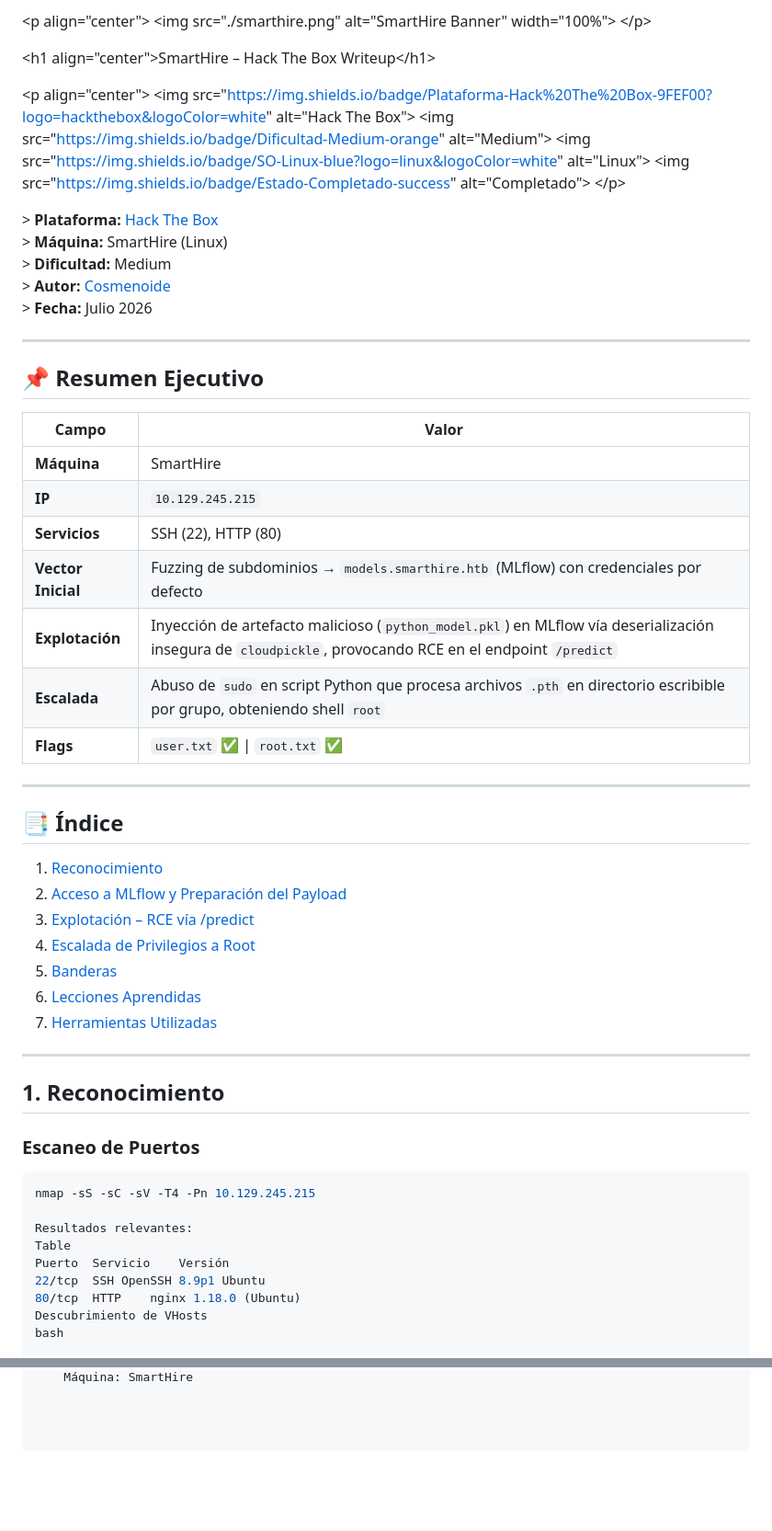
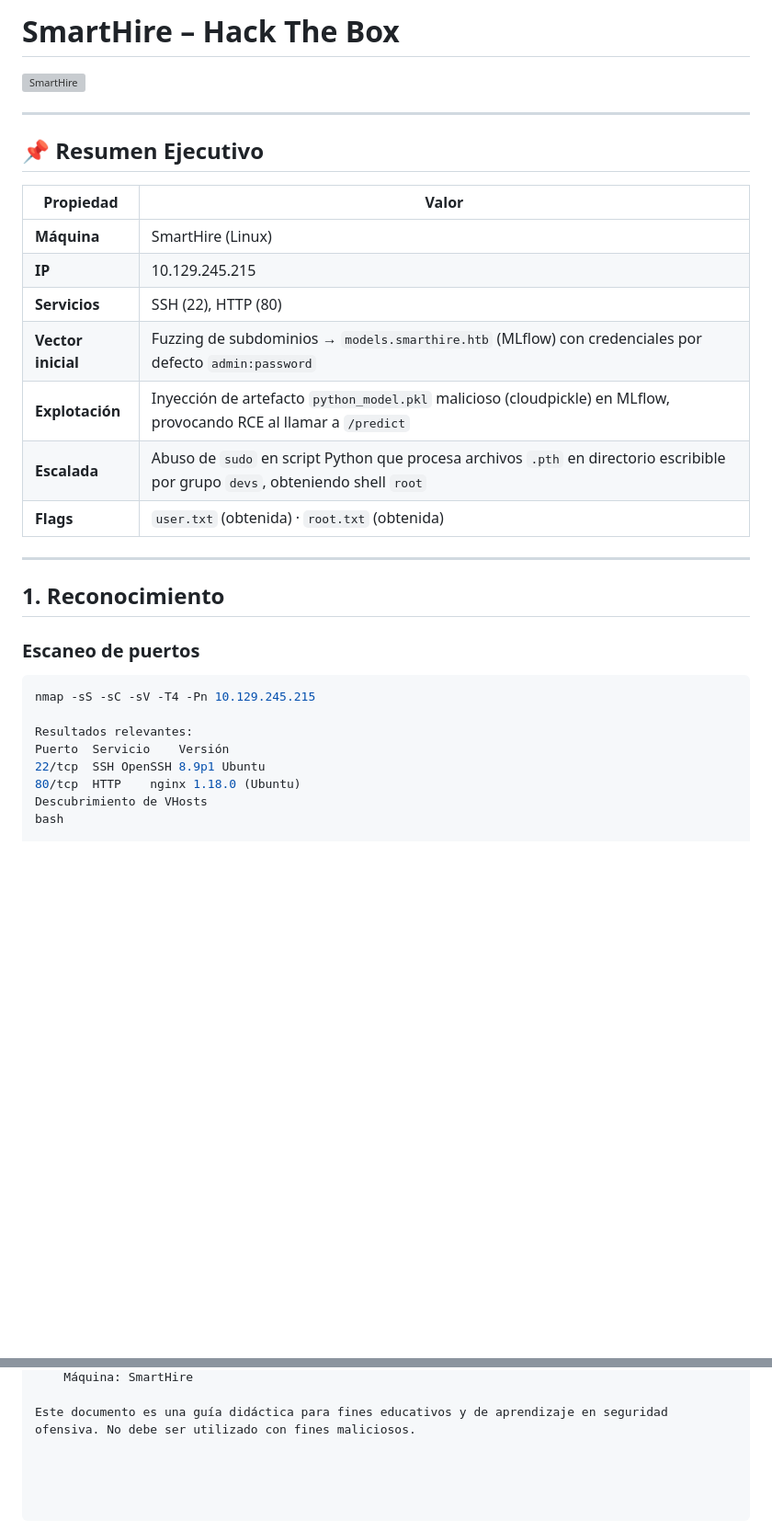
Before and after one commit to Cosm3No1de/SmartHire-HTB-, a Markdown page: README.md, 2 parts joined by grey strips. Shown at 92% size. Rendered like a GitHub page; blank space fills up the shorter version; grey boxes are pictures that could not be loaded.

````diff
--- a/README.md
+++ b/README.md
@@ -1,59 +1,31 @@
-&lt;p align="center"&gt;
-  &lt;img src="./smarthire.png" alt="SmartHire Banner" width="100%"&gt;
-&lt;/p&gt;
+# SmartHire – Hack The Box
 
-&lt;h1 align="center"&gt;SmartHire – Hack The Box Writeup&lt;/h1&gt;
-
-&lt;p align="center"&gt;
-  &lt;img src="https://img.shields.io/badge/Plataforma-Hack%20The%20Box-9FEF00?logo=hackthebox&logoColor=white" alt="Hack The Box"&gt;
-  &lt;img src="https://img.shields.io/badge/Dificultad-Medium-orange" alt="Medium"&gt;
-  &lt;img src="https://img.shields.io/badge/SO-Linux-blue?logo=linux&logoColor=white" alt="Linux"&gt;
-  &lt;img src="https://img.shields.io/badge/Estado-Completado-success" alt="Completado"&gt;
-&lt;/p&gt;
-
-&gt; **Plataforma:** [Hack The Box](https://www.hackthebox.com)
-&gt; **Máquina:** SmartHire (Linux)
-&gt; **Dificultad:** Medium
-&gt; **Autor:** [Cosmenoide](https://github.com/cosm3)
-&gt; **Fecha:** Julio 2026
+![SmartHire](smarthire.png)
 
 ---
 
 ## 📌 Resumen Ejecutivo
 
-| Campo | Valor |
-|-------|-------|
-| **Máquina** | SmartHire |
-| **IP** | `10.129.245.215` |
-| **Servicios** | SSH (22), HTTP (80) |
-| **Vector Inicial** | Fuzzing de subdominios → `models.smarthire.htb` (MLflow) con credenciales por defecto |
-| **Explotación** | Inyección de artefacto malicioso (`python_model.pkl`) en MLflow vía deserialización insegura de `cloudpickle`, provocando RCE en el endpoint `/predict` |
-| **Escalada** | Abuso de `sudo` en script Python que procesa archivos `.pth` en directorio escribible por grupo, obteniendo shell `root` |
-| **Flags** | `user.txt` ✅ \| `root.txt` ✅ |
-
----
-
-## 📑 Índice
-
-1. [Reconocimiento](#1-reconocimiento)
-2. [Acceso a MLflow y Preparación del Payload](#2-acceso-a-mlflow-y-preparación-del-payload)
-3. [Explotación – RCE vía /predict](#3-explotación--rce-vía-predict)
-4. [Escalada de Privilegios a Root](#4-escalada-de-privilegios-a-root)
-5. [Banderas](#5-banderas)
-6. [Lecciones Aprendidas](#6-lecciones-aprendidas)
-7. [Herramientas Utilizadas](#7-herramientas-utilizadas)
+| **Propiedad**        | **Valor**                          |
+|----------------------|------------------------------------|
+| **Máquina**          | SmartHire (Linux)                  |
+| **IP**               | 10.129.245.215                     |
+| **Servicios**        | SSH (22), HTTP (80)                |
+| **Vector inicial**   | Fuzzing de subdominios → `models.smarthire.htb` (MLflow) con credenciales por defecto `admin:password` |
+| **Explotación**      | Inyección de artefacto `python_model.pkl` malicioso (cloudpickle) en MLflow, provocando RCE al llamar a `/predict` |
+| **Escalada**         | Abuso de `sudo` en script Python que procesa archivos `.pth` en directorio escribible por grupo `devs`, obteniendo shell `root` |
+| **Flags**            | `user.txt` (obtenida) · `root.txt` (obtenida) |
 
 ---
 
 ## 1. Reconocimiento
 
-### Escaneo de Puertos
+### Escaneo de puertos
 
 ```bash
 nmap -sS -sC -sV -T4 -Pn 10.129.245.215
 
 Resultados relevantes:
-Table
 Puerto	Servicio	Versión
 22/tcp	SSH	OpenSSH 8.9p1 Ubuntu
 80/tcp	HTTP	nginx 1.18.0 (Ubuntu)
@@ -259 +233,3 @@ Python	Desarrollo de scripts de explotación
     Máquina: SmartHire
+
+Este documento es una guía didáctica para fines educativos y de aprendizaje en seguridad ofensiva. No debe ser utilizado con fines maliciosos.
````
Also changed, not shown: other parts of README.md (+64 -62 lines).
